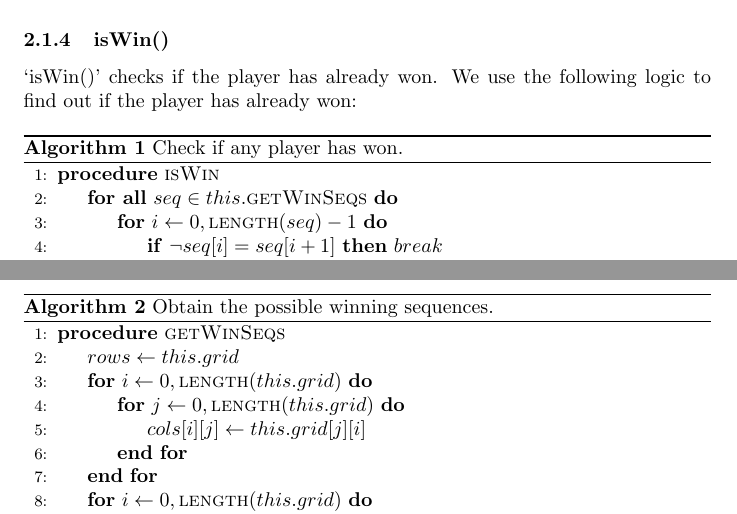
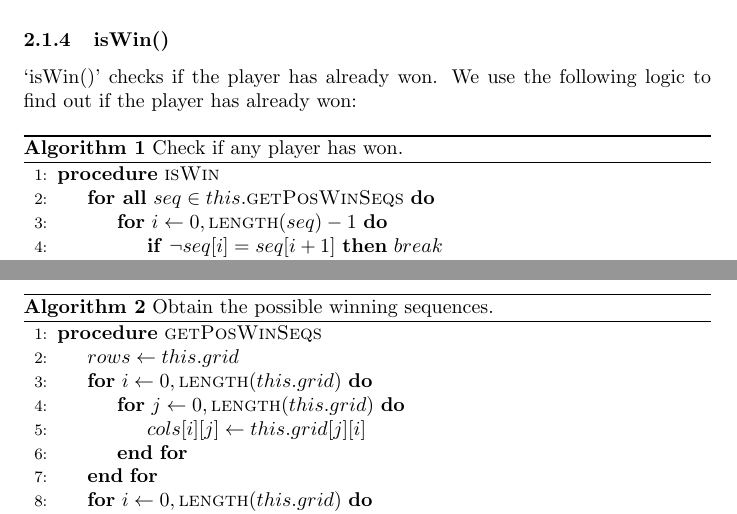
Before and after one commit to wei2912/cgjs, a LaTeX document (tictactoe/t3.tex): two parts of pages 2 and 4 of 5, joined at a grey line, cut so that both start at the same text. Compiled offline with pdfLaTeX.

Commit message:
rename of algorithm

```diff
--- a/tictactoe/t3.tex
+++ b/tictactoe/t3.tex
@@ -80,7 +80,7 @@ where `\_' represents an empty square, the board is represented as the following
 
 \begin{algorithmic}[1]
 \Procedure{isWin}{}
-  \ForAll{$seq \in this.\Call{getWinSeqs}{}$}
+  \ForAll{$seq \in this.\Call{getPosWinSeqs}{}$}
     \For{$i \gets 0, \Call{length}{seq} - 1$}
       \If{$\lnot seq[i] = seq[i + 1]$}
         $break$
@@ -140,7 +140,7 @@ In order to get the possible winning sequences, we detail out the following algo
 \caption{Obtain the possible winning sequences.}
 
 \begin{algorithmic}[1]
-\Procedure{getWinSeqs}{}
+\Procedure{getPosWinSeqs}{}
   \State $rows \gets this.grid$
   \For{$i \gets 0, \Call{length}{this.grid}$}
     \For{$j \gets 0, \Call{length}{this.grid}$}
```
Also changed, not shown: tictactoe/t3.tex (2 more changed lines).
